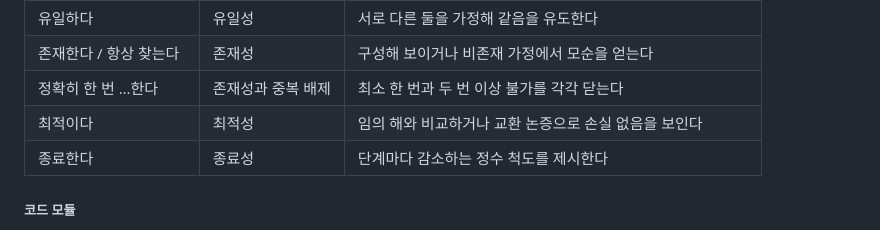
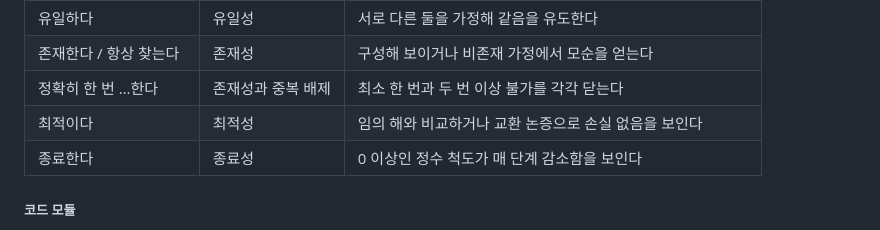
Before and after one commit to XsQuare01/XsQuare01.github.io, a Markdown page: docs/writing-rules.md, the part around the change. GitHub-like rendering.

Commit message:
docs(writing): 종료성 척도에 0 이상 하한을 명시한다 (#88)

```diff
--- a/docs/writing-rules.md
+++ b/docs/writing-rules.md
@@ -201,7 +201,7 @@ grep -nE '(원문|원본|강의) ?노트|원문에서는|노트 밖' <파일>
 | 존재한다 / 항상 찾는다 | 존재성 | 구성해 보이거나 비존재 가정에서 모순을 얻는다 |
 | 정확히 한 번 …한다 | 존재성과 중복 배제 | 최소 한 번과 두 번 이상 불가를 각각 닫는다 |
 | 최적이다 | 최적성 | 임의 해와 비교하거나 교환 논증으로 손실 없음을 보인다 |
-| 종료한다 | 종료성 | 단계마다 감소하는 정수 척도를 제시한다 |
+| 종료한다 | 종료성 | 0 이상인 정수 척도가 매 단계 감소함을 보인다 |
 
 ##### 코드 모듈
 
```
Also changed, not shown: 1 other file.
